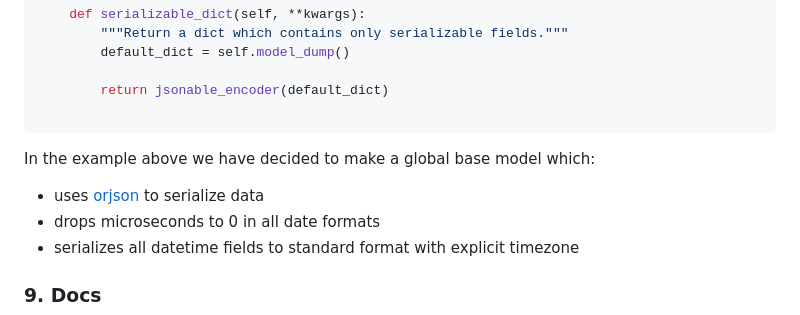
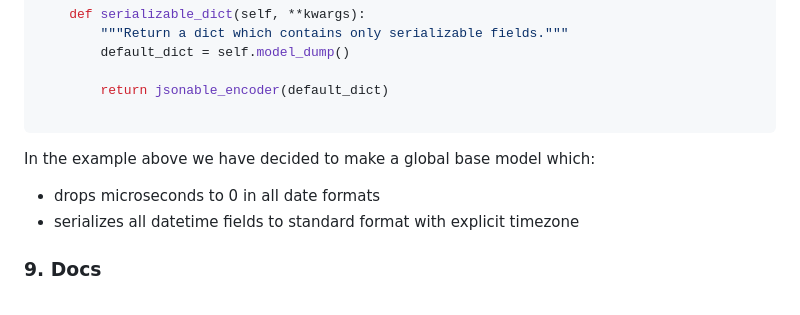
Before and after one commit to zhanymkanov/fastapi-best-practices, a Markdown page: README.md, the part around the change. GitHub-like rendering.

````diff
--- a/README.md
+++ b/README.md
@@ -455,7 +455,6 @@ class CustomModel(BaseModel):
 
 ```
 In the example above we have decided to make a global base model which:
-- uses [orjson](https://github.com/ijl/orjson) to serialize data
 - drops microseconds to 0 in all date formats
 - serializes all datetime fields to standard format with explicit timezone
 ### 9. Docs
````
